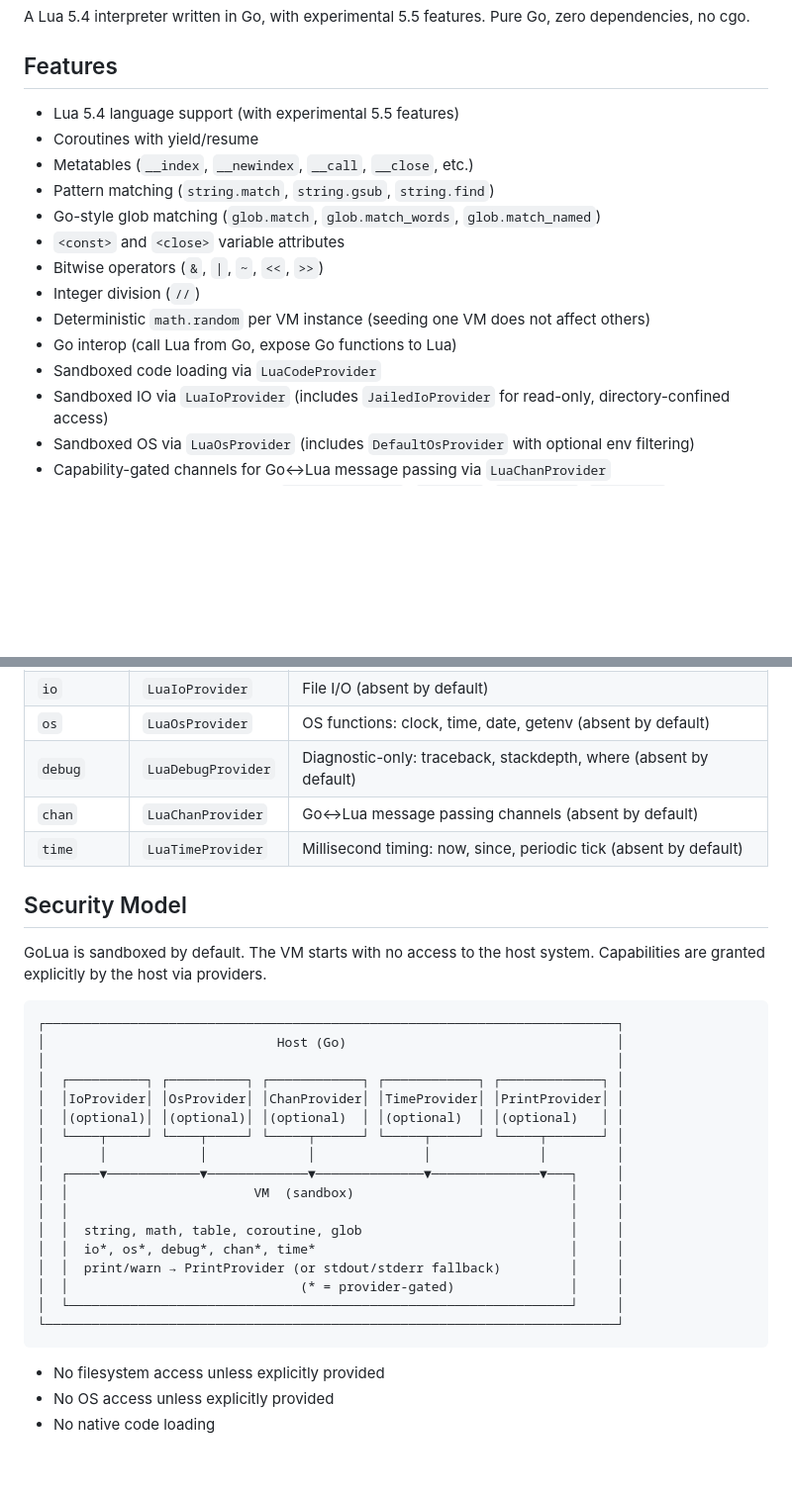
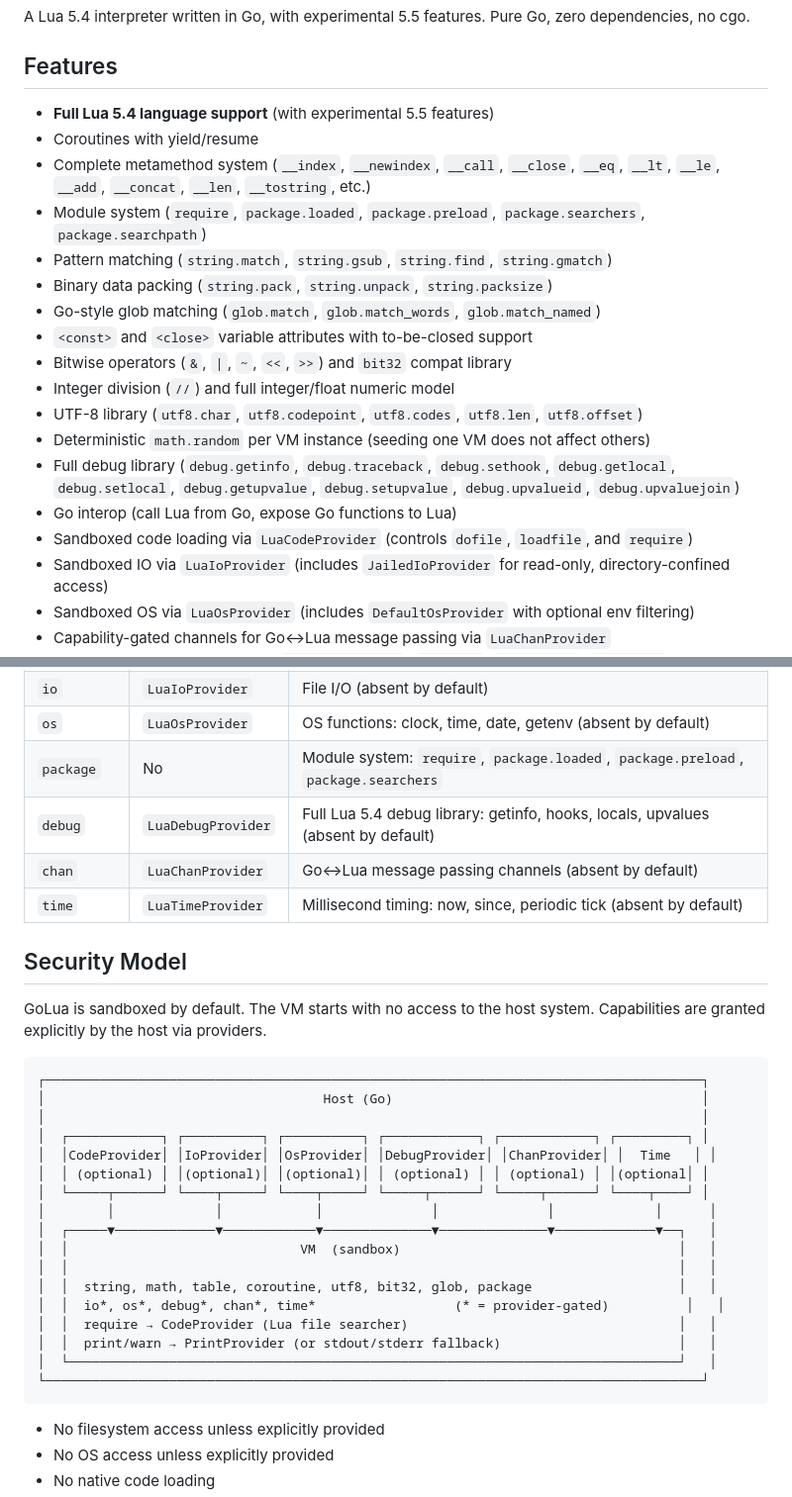
Before and after one commit to iceisfun/golua, a Markdown page: README.md, 2 parts joined by grey strips. Shown at 99% size. Rendered like a GitHub page; blank space fills up the shorter version.

````diff
--- a/README.md
+++ b/README.md
@@ -8,17 +8,21 @@ A Lua 5.4 interpreter written in Go, with experimental 5.5 features. Pure Go, ze
 
 ## Features
 
-- Lua 5.4 language support (with experimental 5.5 features)
+- **Full Lua 5.4 language support** (with experimental 5.5 features)
 - Coroutines with yield/resume
-- Metatables (`__index`, `__newindex`, `__call`, `__close`, etc.)
-- Pattern matching (`string.match`, `string.gsub`, `string.find`)
+- Complete metamethod system (`__index`, `__newindex`, `__call`, `__close`, `__eq`, `__lt`, `__le`, `__add`, `__concat`, `__len`, `__tostring`, etc.)
+- Module system (`require`, `package.loaded`, `package.preload`, `package.searchers`, `package.searchpath`)
+- Pattern matching (`string.match`, `string.gsub`, `string.find`, `string.gmatch`)
+- Binary data packing (`string.pack`, `string.unpack`, `string.packsize`)
 - Go-style glob matching (`glob.match`, `glob.match_words`, `glob.match_named`)
-- `<const>` and `<close>` variable attributes
-- Bitwise operators (`&`, `|`, `~`, `<<`, `>>`)
-- Integer division (`//`)
+- `<const>` and `<close>` variable attributes with to-be-closed support
+- Bitwise operators (`&`, `|`, `~`, `<<`, `>>`) and `bit32` compat library
+- Integer division (`//`) and full integer/float numeric model
+- UTF-8 library (`utf8.char`, `utf8.codepoint`, `utf8.codes`, `utf8.len`, `utf8.offset`)
 - Deterministic `math.random` per VM instance (seeding one VM does not affect others)
+- Full debug library (`debug.getinfo`, `debug.traceback`, `debug.sethook`, `debug.getlocal`, `debug.setlocal`, `debug.getupvalue`, `debug.setupvalue`, `debug.upvalueid`, `debug.upvaluejoin`)
 - Go interop (call Lua from Go, expose Go functions to Lua)
-- Sandboxed code loading via `LuaCodeProvider`
+- Sandboxed code loading via `LuaCodeProvider` (controls `dofile`, `loadfile`, and `require`)
 - Sandboxed IO via `LuaIoProvider` (includes `JailedIoProvider` for read-only, directory-confined access)
 - Sandboxed OS via `LuaOsProvider` (includes `DefaultOsProvider` with optional env filtering)
 - Capability-gated channels for Go↔Lua message passing via `LuaChanProvider`
@@ -345,7 +390,8 @@ The default `*Table` implementation uses an ordered keys slice for the hash part
 | `glob`      | No                 | Case-insensitive Go-style pattern matching (`match`, `match_words`, `match_named`) |
 | `io`        | `LuaIoProvider`    | File I/O (absent by default)                                                       |
 | `os`        | `LuaOsProvider`    | OS functions: clock, time, date, getenv (absent by default)                        |
-| `debug`     | `LuaDebugProvider` | Diagnostic-only: traceback, stackdepth, where (absent by default)                  |
+| `package`   | No                 | Module system: `require`, `package.loaded`, `package.preload`, `package.searchers`  |
+| `debug`     | `LuaDebugProvider` | Full Lua 5.4 debug library: getinfo, hooks, locals, upvalues (absent by default)   |
 | `chan`      | `LuaChanProvider`  | Go↔Lua message passing channels (absent by default)                                |
 | `time`      | `LuaTimeProvider`  | Millisecond timing: now, since, periodic tick (absent by default)                  |
 
@@ -354,23 +400,23 @@ The default `*Table` implementation uses an ordered keys slice for the hash part
 GoLua is sandboxed by default. The VM starts with no access to the host system. Capabilities are granted explicitly by the host via providers.
 
 ```
-┌──────────────────────────────────────────────────────────────────────────┐
-│                              Host (Go)                                   │
-│                                                                          │
-│  ┌──────────┐ ┌──────────┐ ┌────────────┐ ┌────────────┐ ┌─────────────┐ │
-│  │IoProvider│ │OsProvider│ │ChanProvider│ │TimeProvider│ │PrintProvider│ │
-│  │(optional)│ │(optional)│ │(optional)  │ │(optional)  │ │(optional)   │ │
-│  └────┬─────┘ └────┬─────┘ └─────┬──────┘ └─────┬──────┘ └─────┬───────┘ │
-│       │            │             │              │              │         │
-│  ┌────▼────────────▼─────────────▼──────────────▼──────────────▼───┐     │
-│  │                        VM  (sandbox)                            │     │
-│  │                                                                 │     │
-│  │  string, math, table, coroutine, glob                           │     │
-│  │  io*, os*, debug*, chan*, time*                                 │     │
-│  │  print/warn → PrintProvider (or stdout/stderr fallback)         │     │
-│  │                              (* = provider-gated)               │     │
-│  └─────────────────────────────────────────────────────────────────┘     │
-└──────────────────────────────────────────────────────────────────────────┘
+┌─────────────────────────────────────────────────────────────────────────────────────┐
+│                                    Host (Go)                                        │
+│                                                                                     │
+│  ┌────────────┐ ┌──────────┐ ┌──────────┐ ┌────────────┐ ┌────────────┐ ┌─────────┐ │
+│  │CodeProvider│ │IoProvider│ │OsProvider│ │DebugProvider│ │ChanProvider│ │  Time   │ │
+│  │ (optional) │ │(optional)│ │(optional)│ │ (optional) │ │ (optional) │ │(optional│ │
+│  └─────┬──────┘ └────┬─────┘ └────┬─────┘ └─────┬──────┘ └─────┬──────┘ └────┬────┘ │
+│        │             │            │              │              │             │      │
+│  ┌─────▼─────────────▼────────────▼──────────────▼──────────────▼─────────────▼──┐   │
+│  │                              VM  (sandbox)                                    │   │
+│  │                                                                               │   │
+│  │  string, math, table, coroutine, utf8, bit32, glob, package                   │   │
+│  │  io*, os*, debug*, chan*, time*                  (* = provider-gated)          │   │
+│  │  require → CodeProvider (Lua file searcher)                                   │   │
+│  │  print/warn → PrintProvider (or stdout/stderr fallback)                       │   │
+│  └───────────────────────────────────────────────────────────────────────────────┘   │
+└─────────────────────────────────────────────────────────────────────────────────────┘
 ```
 
 - No filesystem access unless explicitly provided
````
Also changed, not shown: other parts of README.md (+58 -16 lines).
